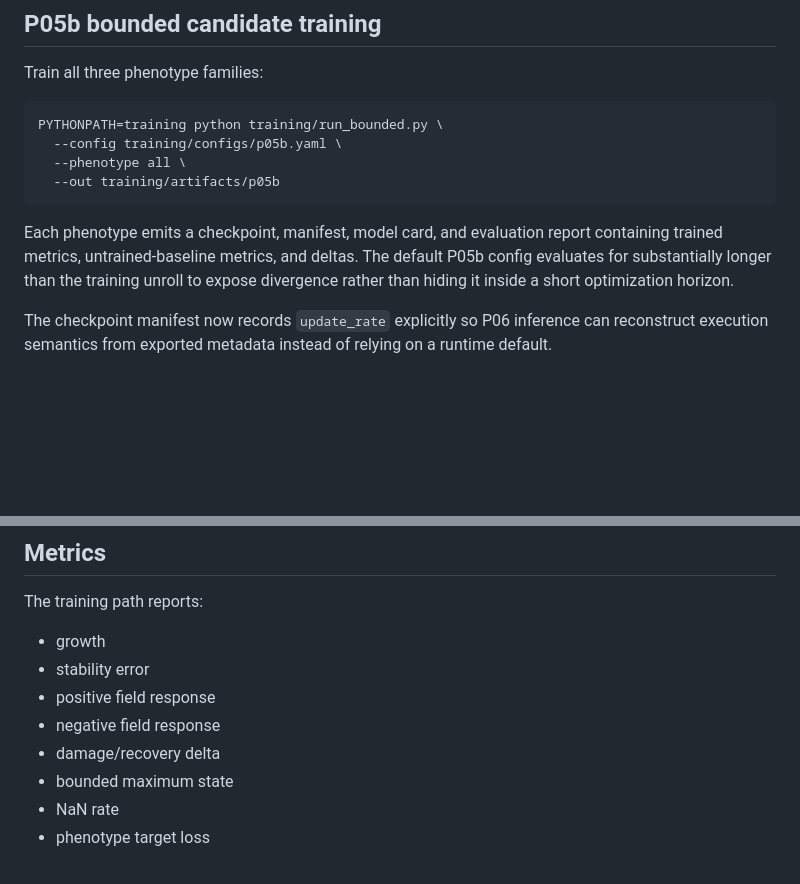
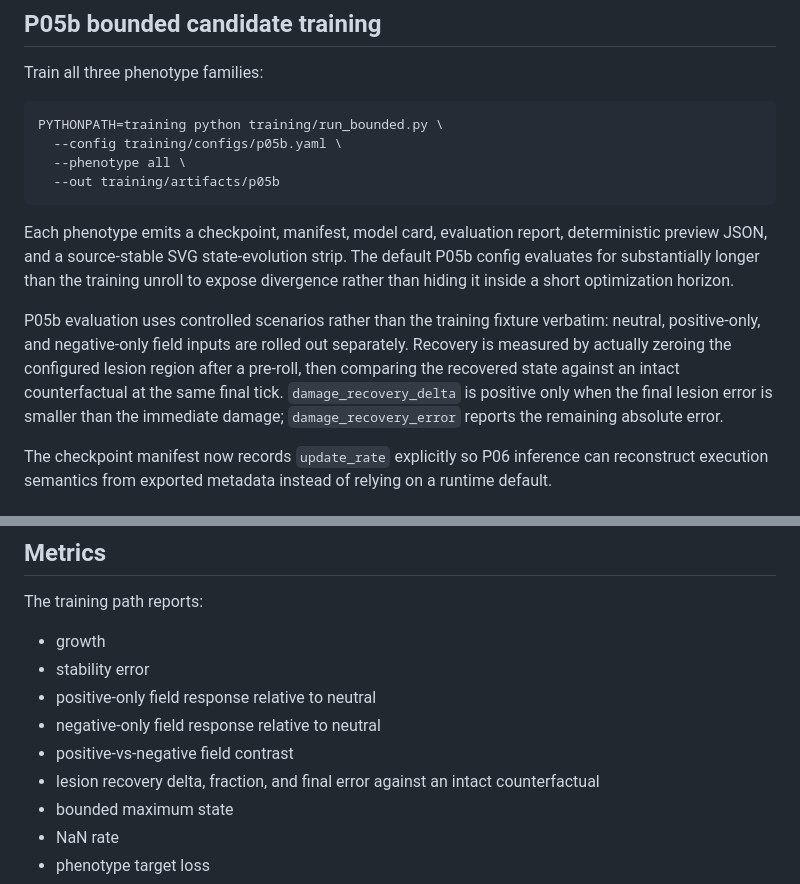
Before and after one commit to coobytron/vector-sim, a Markdown page: training/README.md, 2 parts joined by grey strips. Drawn GitHub-style; blank space fills up the shorter version.

Commit message:
P05b: document controlled field and lesion evaluation

````diff
--- a/training/README.md
+++ b/training/README.md
@@ -41,7 +41,9 @@ PYTHONPATH=training python training/run_bounded.py \
   --out training/artifacts/p05b
 ```
 
-Each phenotype emits a checkpoint, manifest, model card, and evaluation report containing trained metrics, untrained-baseline metrics, and deltas. The default P05b config evaluates for substantially longer than the training unroll to expose divergence rather than hiding it inside a short optimization horizon.
+Each phenotype emits a checkpoint, manifest, model card, evaluation report, deterministic preview JSON, and a source-stable SVG state-evolution strip. The default P05b config evaluates for substantially longer than the training unroll to expose divergence rather than hiding it inside a short optimization horizon.
+
+P05b evaluation uses controlled scenarios rather than the training fixture verbatim: neutral, positive-only, and negative-only field inputs are rolled out separately. Recovery is measured by actually zeroing the configured lesion region after a pre-roll, then comparing the recovered state against an intact counterfactual at the same final tick. `damage_recovery_delta` is positive only when the final lesion error is smaller than the immediate damage; `damage_recovery_error` reports the remaining absolute error.
 
 The checkpoint manifest now records `update_rate` explicitly so P06 inference can reconstruct execution semantics from exported metadata instead of relying on a runtime default.
 
@@ -57,9 +59,10 @@ The training path reports:
 
 - growth
 - stability error
-- positive field response
-- negative field response
-- damage/recovery delta
+- positive-only field response relative to neutral
+- negative-only field response relative to neutral
+- positive-vs-negative field contrast
+- lesion recovery delta, fraction, and final error against an intact counterfactual
 - bounded maximum state
 - NaN rate
 - phenotype target loss
````
